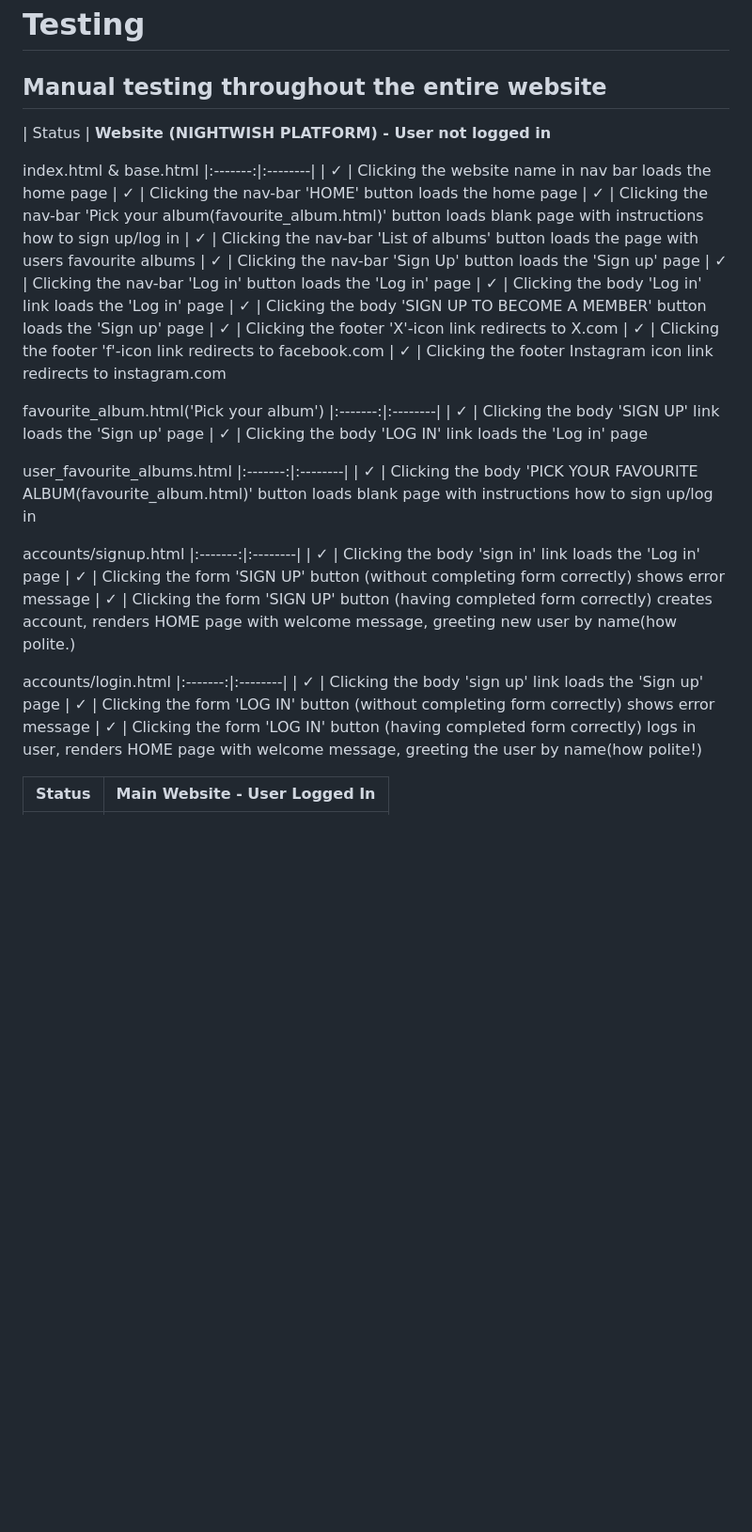
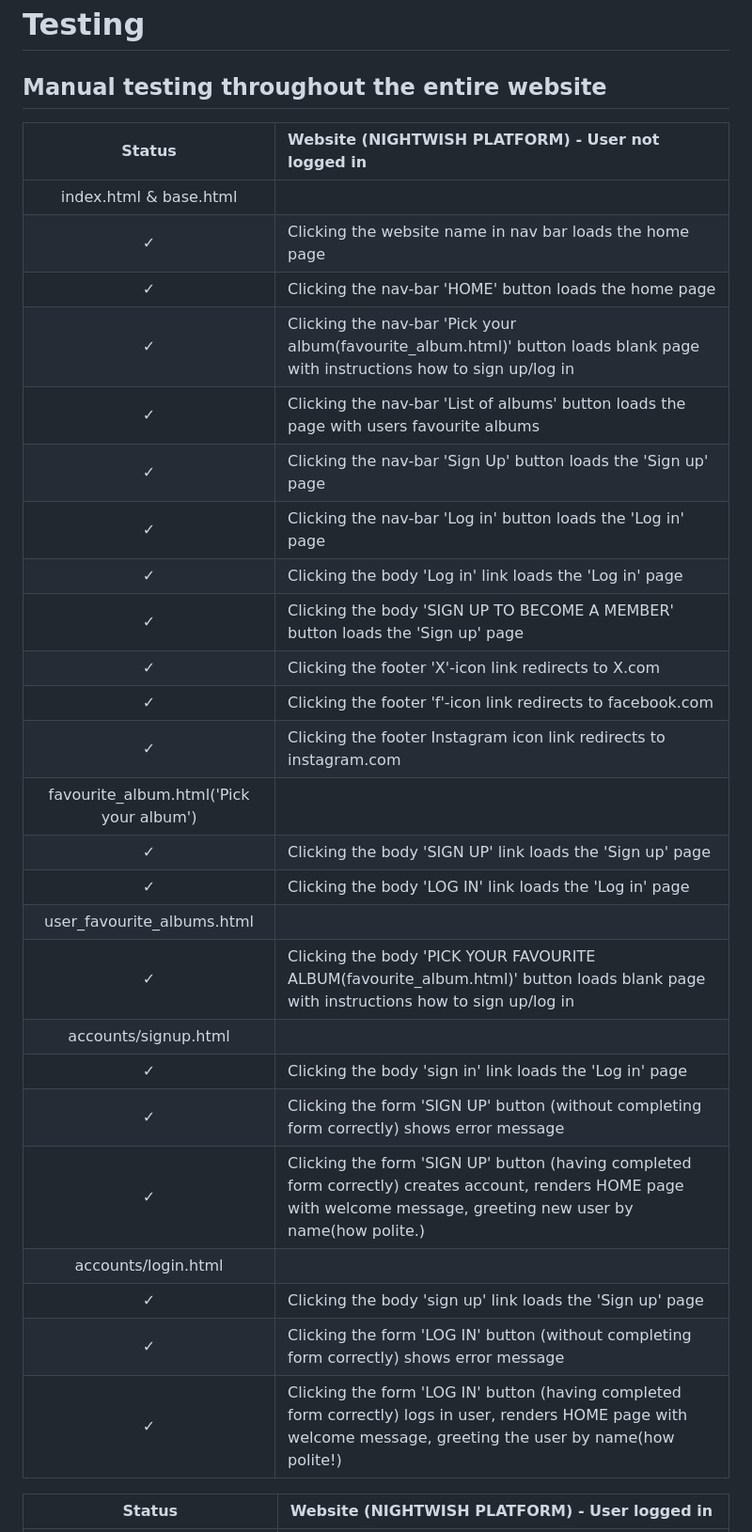
Before and after one commit to olleholmgren/nightwish-blog, a Markdown page: README.md, the part around one of its changes. Shown at 94% size. Rendered like a GitHub page; blank space fills up the shorter version.

```diff
--- a/README.md
+++ b/README.md
@@ -165,10 +165,11 @@ The Members of the PLATFORM will enjoy the following features(new features not p
 # Testing
 ## Manual testing throughout the entire website
 
+
+
 | Status | **Website (NIGHTWISH PLATFORM) - User not logged in**
-
-index.html & base.html
 |:-------:|:--------|
+|index.html & base.html|
 | &check; | Clicking the website name in nav bar loads the home page
 | &check; | Clicking the nav-bar 'HOME' button loads the home page
 | &check; | Clicking the nav-bar 'Pick your album(favourite_album.html)' button loads blank page with instructions how to sign up/log in
@@ -180,28 +181,19 @@ index.html & base.html
 | &check; | Clicking the footer 'X'-icon link redirects to X.com
 | &check; | Clicking the footer 'f'-icon link redirects to facebook.com
 | &check; | Clicking the footer Instagram icon link redirects to instagram.com
-
-favourite_album.html('Pick your album')
-|:-------:|:--------|
+|favourite_album.html('Pick your album')|
 | &check; | Clicking the body 'SIGN UP' link loads the 'Sign up' page
 | &check; | Clicking the body 'LOG IN' link loads the 'Log in' page
-
-user_favourite_albums.html
-|:-------:|:--------|
+|user_favourite_albums.html|
 | &check; | Clicking the body 'PICK YOUR FAVOURITE ALBUM(favourite_album.html)' button loads blank page with instructions how to sign up/log in
-
-accounts/signup.html
-|:-------:|:--------|
+|accounts/signup.html|
 | &check; | Clicking the body 'sign in' link loads the 'Log in' page
 | &check; | Clicking the form 'SIGN UP' button (without completing form correctly) shows error message
 | &check; | Clicking the form 'SIGN UP' button (having completed form correctly) creates account, renders HOME page with welcome message, greeting new user by name(how polite.)
-
-accounts/login.html
-|:-------:|:--------|
+|accounts/login.html|
 | &check; | Clicking the body 'sign up' link loads the 'Sign up' page
 | &check; | Clicking the form 'LOG IN' button (without completing form correctly) shows error message
 | &check; | Clicking the form 'LOG IN' button (having completed form correctly) logs in user, renders HOME page with welcome message, greeting the user by name(how polite!)
 
-
-| Status | **Main Website - User Logged In**
+| Status | **Website (NIGHTWISH PLATFORM) - User logged in**
 |:-------:|:--------|
```
Also changed, not shown: other parts of README.md (+17 -3 lines).
